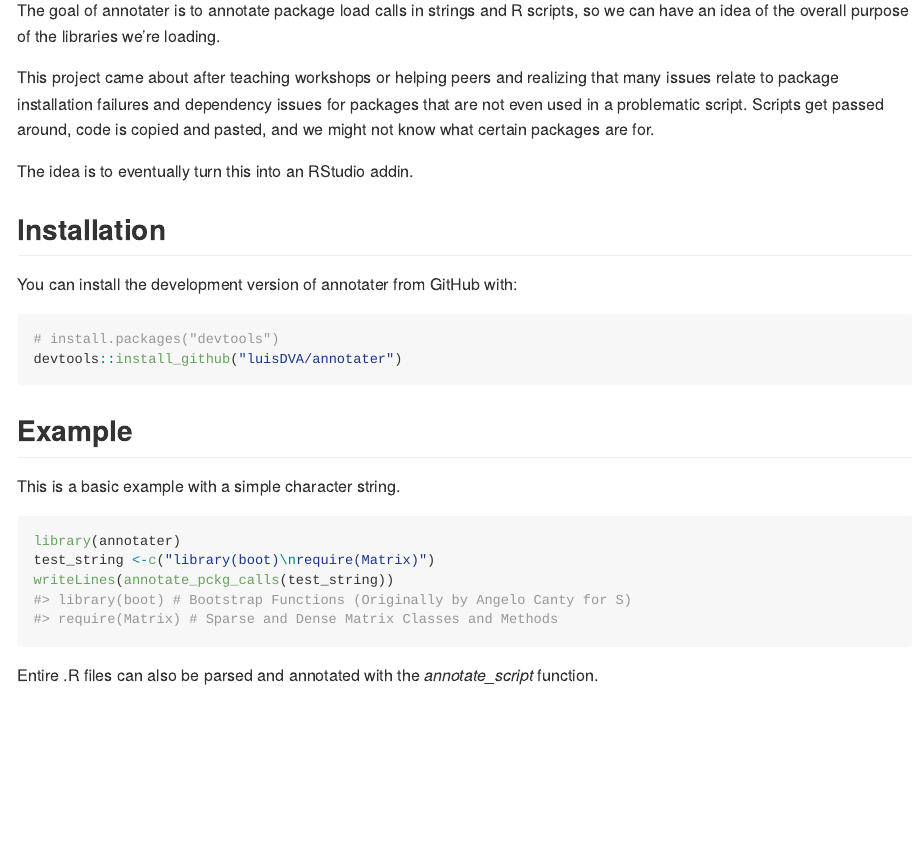
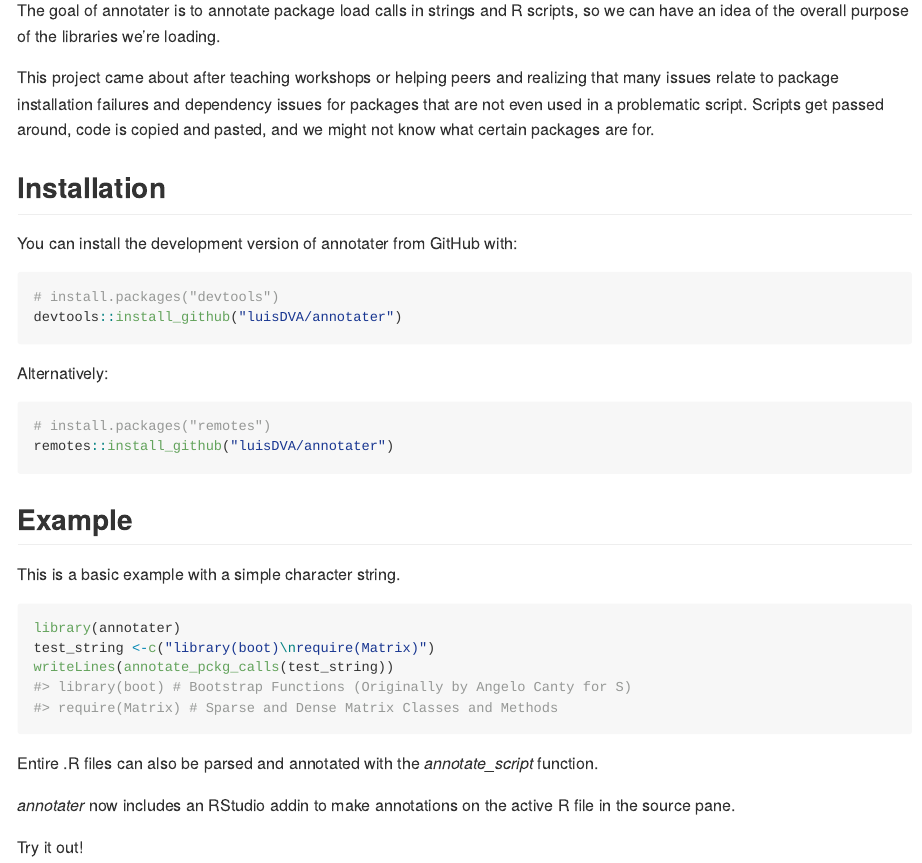
Before and after one commit to luisDVA/annotater, an R Markdown document (README.Rmd): the page in a window 1100 px wide, from 110 px down. The pictures show the output file README.md that the author committed with the source, drawn offline in the style of GitHub.

Commit message:
update Readme

````diff
--- a/README.Rmd
+++ b/README.Rmd
@@ -18,7 +18,6 @@ The goal of annotater is to annotate package load calls in strings and R scripts
 
 This project came about after teaching workshops or helping peers and realizing that many issues relate to package installation failures and dependency issues for packages that are not even used in a problematic script. Scripts get passed around, code is copied and pasted, and we might not know what certain packages are for.
 
-The idea is to eventually turn this into an RStudio addin.
 
 ## Installation
 
@@ -27,6 +26,12 @@ You can install the development version of annotater from GitHub with:
 ``` r
 # install.packages("devtools")
 devtools::install_github("luisDVA/annotater")
+```
+Alternatively:
+
+``` r
+# install.packages("remotes")
+remotes::install_github("luisDVA/annotater")
 ```
 
 ## Example
@@ -40,3 +45,8 @@ writeLines(annotate_pckg_calls(test_string))
 ```
 
  Entire .R files can also be parsed and annotated with the _annotate_script_ function.
+
+
+_annotater_ now includes an RStudio addin to make  annotations on the active R file in the source pane.
+
+Try it out!
````
Also changed, not shown: README.md.
